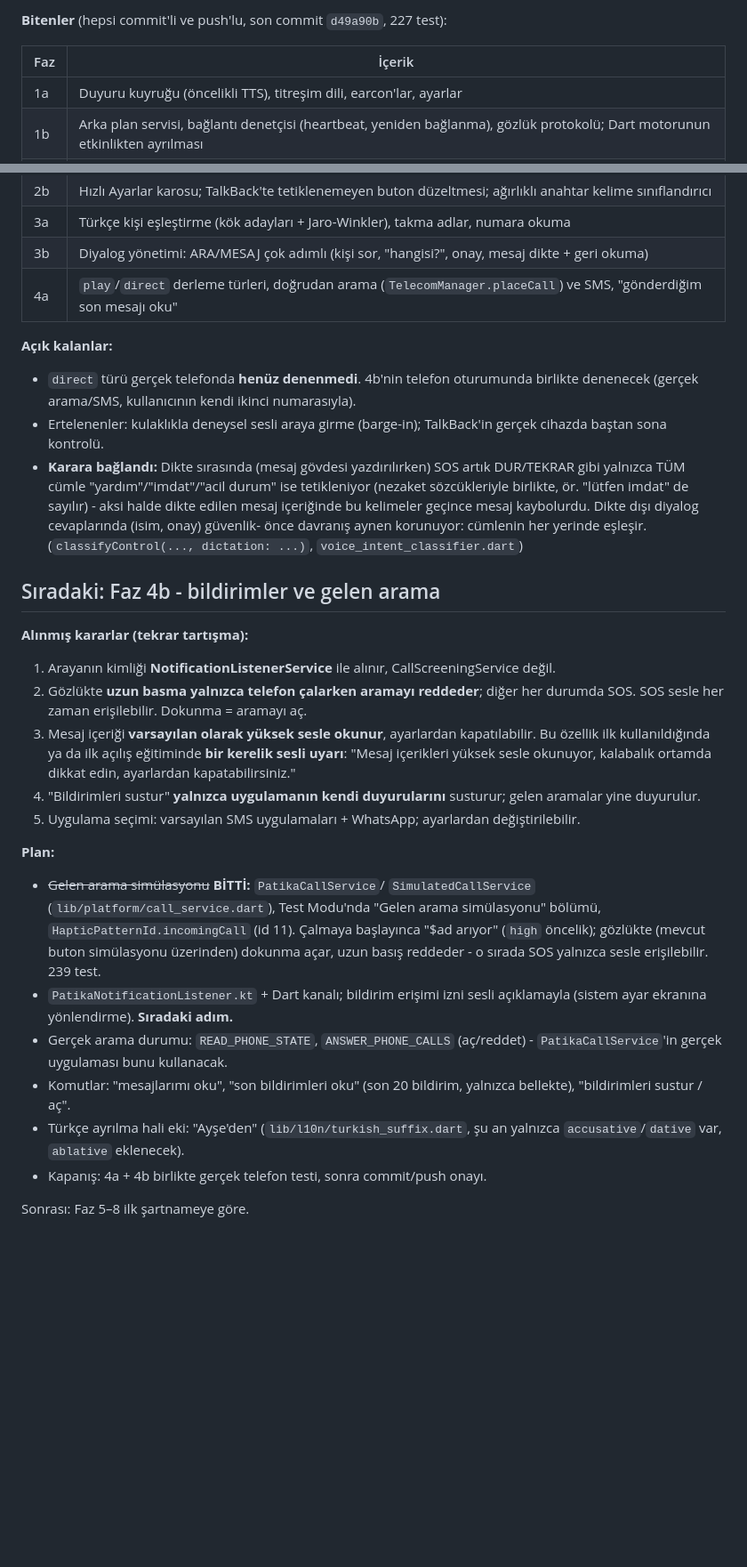
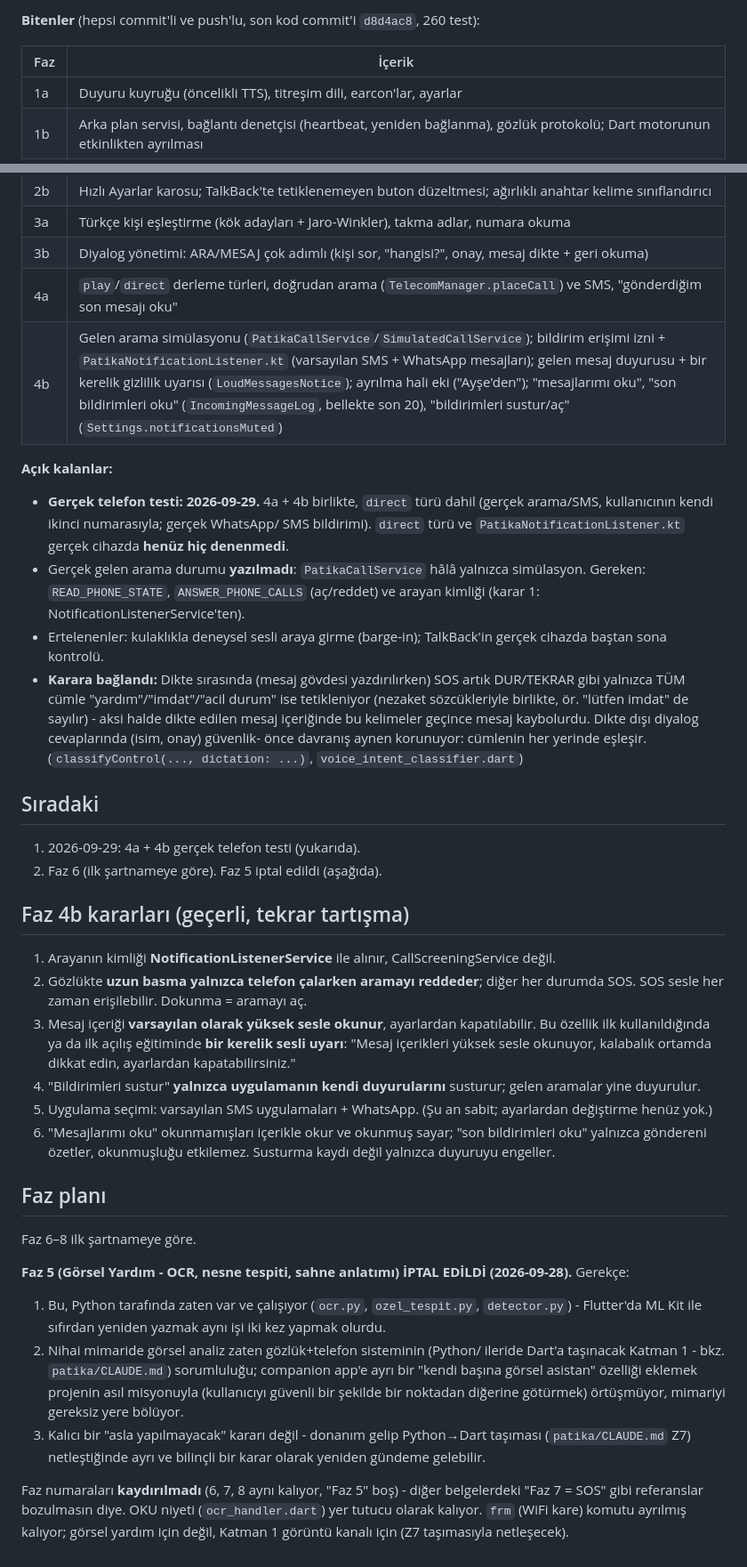
Before and after one commit to emrealmaa/patika-app, a Markdown page: CLAUDE.md, 2 parts joined by grey strips. Shown at 89% size. Drawn GitHub-style; blank space fills up the shorter version.

Commit message:
docs: Faz 5 (görsel yardım) iptal edildi; durum özeti Faz 4b sonrasına güncellendi
Görsel analiz Python tarafında zaten var ve gözlük+telefon sisteminin
(Katman 1) işi; companion app'te ayrıca yazmak işi ikiler ve mimariyi
böler. Faz numaraları kaydırılmadı ki "Faz 7 = SOS" gibi referanslar
bozulmasın. README ve BLE protokolündeki eski Faz 5 referansları
düzeltildi.

Co-Authored-By: Claude Opus 5.5 <noreply@anthropic.com>

```diff
--- a/CLAUDE.md
+++ b/CLAUDE.md
@@ -36,5 +36,5 @@ Mimari: [docs/architecture.md](docs/architecture.md), gözlük protokolü:
 
-**Bitenler** (hepsi commit'li ve push'lu, son commit `d49a90b`, 227 test):
+**Bitenler** (hepsi commit'li ve push'lu, son kod commit'i `d8d4ac8`, 260 test):
 
 | Faz | İçerik |
 |---|---|
@@ -45,11 +45,16 @@ Mimari: [docs/architecture.md](docs/architecture.md), gözlük protokolü:
 | 3a | Türkçe kişi eşleştirme (kök adayları + Jaro-Winkler), takma adlar, numara okuma |
 | 3b | Diyalog yönetimi: ARA/MESAJ çok adımlı (kişi sor, "hangisi?", onay, mesaj dikte + geri okuma) |
 | 4a | `play`/`direct` derleme türleri, doğrudan arama (`TelecomManager.placeCall`) ve SMS, "gönderdiğim son mesajı oku" |
+| 4b | Gelen arama simülasyonu (`PatikaCallService`/`SimulatedCallService`); bildirim erişimi izni + `PatikaNotificationListener.kt` (varsayılan SMS + WhatsApp mesajları); gelen mesaj duyurusu + bir kerelik gizlilik uyarısı (`LoudMessagesNotice`); ayrılma hali eki ("Ayşe'den"); "mesajlarımı oku", "son bildirimleri oku" (`IncomingMessageLog`, bellekte son 20), "bildirimleri sustur/aç" (`Settings.notificationsMuted`) |
 
 **Açık kalanlar:**
-- `direct` türü gerçek telefonda **henüz denenmedi**. 4b'nin telefon
-  oturumunda birlikte denenecek (gerçek arama/SMS, kullanıcının kendi ikinci
-  numarasıyla).
+- **Gerçek telefon testi: 2026-09-29.** 4a + 4b birlikte, `direct` türü dahil
+  (gerçek arama/SMS, kullanıcının kendi ikinci numarasıyla; gerçek WhatsApp/
+  SMS bildirimi). `direct` türü ve `PatikaNotificationListener.kt` gerçek
+  cihazda **henüz hiç denenmedi**.
+- Gerçek gelen arama durumu **yazılmadı**: `PatikaCallService` hâlâ yalnızca
+  simülasyon. Gereken: `READ_PHONE_STATE`, `ANSWER_PHONE_CALLS` (aç/reddet)
+  ve arayan kimliği (karar 1: NotificationListenerService'ten).
 - Ertelenenler: kulaklıkla deneysel sesli araya girme (barge-in); TalkBack'in
   gerçek cihazda baştan sona kontrolü.
 - **Karara bağlandı:** Dikte sırasında (mesaj gövdesi yazdırılırken) SOS
@@ -60,9 +65,13 @@ Mimari: [docs/architecture.md](docs/architecture.md), gözlük protokolü:
   önce davranış aynen korunuyor: cümlenin her yerinde eşleşir.
   (`classifyControl(..., dictation: ...)`, `voice_intent_classifier.dart`)
 
-## Sıradaki: Faz 4b - bildirimler ve gelen arama
+## Sıradaki
 
-**Alınmış kararlar (tekrar tartışma):**
+1. 2026-09-29: 4a + 4b gerçek telefon testi (yukarıda).
+2. Faz 6 (ilk şartnameye göre). Faz 5 iptal edildi (aşağıda).
+
+## Faz 4b kararları (geçerli, tekrar tartışma)
+
 1. Arayanın kimliği **NotificationListenerService** ile alınır,
    CallScreeningService değil.
 2. Gözlükte **uzun basma yalnızca telefon çalarken aramayı reddeder**;
@@ -73,24 +82,32 @@ Mimari: [docs/architecture.md](docs/architecture.md), gözlük protokolü:
    okunuyor, kalabalık ortamda dikkat edin, ayarlardan kapatabilirsiniz."
 4. "Bildirimleri sustur" **yalnızca uygulamanın kendi duyurularını**
    susturur; gelen aramalar yine duyurulur.
-5. Uygulama seçimi: varsayılan SMS uygulamaları + WhatsApp; ayarlardan
-   değiştirilebilir.
+5. Uygulama seçimi: varsayılan SMS uygulamaları + WhatsApp. (Şu an sabit;
+   ayarlardan değiştirme henüz yok.)
+6. "Mesajlarımı oku" okunmamışları içerikle okur ve okunmuş sayar; "son
+   bildirimleri oku" yalnızca göndereni özetler, okunmuşluğu etkilemez.
+   Susturma kaydı değil yalnızca duyuruyu engeller.
 
-**Plan:**
-- ~~Gelen arama simülasyonu~~ **BİTTİ:** `PatikaCallService`/
-  `SimulatedCallService` (`lib/platform/call_service.dart`), Test Modu'nda
-  "Gelen arama simülasyonu" bölümü, `HapticPatternId.incomingCall` (id 11).
-  Çalmaya başlayınca "$ad arıyor" (`high` öncelik); gözlükte (mevcut
-  buton simülasyonu üzerinden) dokunma açar, uzun basış reddeder - o
-  sırada SOS yalnızca sesle erişilebilir. 239 test.
-- `PatikaNotificationListener.kt` + Dart kanalı; bildirim erişimi izni
-  sesli açıklamayla (sistem ayar ekranına yönlendirme). **Sıradaki adım.**
-- Gerçek arama durumu: `READ_PHONE_STATE`, `ANSWER_PHONE_CALLS` (aç/reddet) -
-  `PatikaCallService`'in gerçek uygulaması bunu kullanacak.
-- Komutlar: "mesajlarımı oku", "son bildirimleri oku" (son 20 bildirim,
-  yalnızca bellekte), "bildirimleri sustur / aç".
-- Türkçe ayrılma hali eki: "Ayşe'den" (`lib/l10n/turkish_suffix.dart`,
-  şu an yalnızca `accusative`/`dative` var, `ablative` eklenecek).
-- Kapanış: 4a + 4b birlikte gerçek telefon testi, sonra commit/push onayı.
+## Faz planı
 
-Sonrası: Faz 5–8 ilk şartnameye göre.
+Faz 6–8 ilk şartnameye göre.
+
+**Faz 5 (Görsel Yardım - OCR, nesne tespiti, sahne anlatımı) İPTAL EDİLDİ
+(2026-09-28).** Gerekçe:
+1. Bu, Python tarafında zaten var ve çalışıyor (`ocr.py`, `ozel_tespit.py`,
+   `detector.py`) - Flutter'da ML Kit ile sıfırdan yeniden yazmak aynı işi
+   iki kez yapmak olurdu.
+2. Nihai mimaride görsel analiz zaten gözlük+telefon sisteminin (Python/
+   ileride Dart'a taşınacak Katman 1 - bkz. `patika/CLAUDE.md`) sorumluluğu;
+   companion app'e ayrı bir "kendi başına görsel asistan" özelliği eklemek
+   projenin asıl misyonuyla (kullanıcıyı güvenli bir şekilde bir noktadan
+   diğerine götürmek) örtüşmüyor, mimariyi gereksiz yere bölüyor.
+3. Kalıcı bir "asla yapılmayacak" kararı değil - donanım gelip Python→Dart
+   taşıması (`patika/CLAUDE.md` Z7) netleştiğinde ayrı ve bilinçli bir karar
+   olarak yeniden gündeme gelebilir.
+
+Faz numaraları **kaydırılmadı** (6, 7, 8 aynı kalıyor, "Faz 5" boş) - diğer
+belgelerdeki "Faz 7 = SOS" gibi referanslar bozulmasın diye. OKU niyeti
+(`ocr_handler.dart`) yer tutucu olarak kalıyor. `frm` (WiFi kare) komutu
+ayrılmış kalıyor; görsel yardım için değil, Katman 1 görüntü kanalı için
+(Z7 taşımasıyla netleşecek).
```
Also changed, not shown: other parts of CLAUDE.md (+1 -1 lines), README.md (+2 -1 lines), docs/ble_protocol.md (+5 -3 lines).
